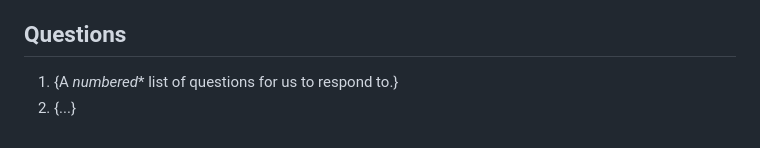
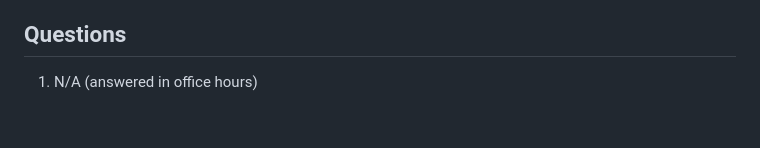
Before and after one commit to uchicago-2026-capp30122/project-il-legible, a Markdown page: milestones/milestone2.md, the part around one of its changes. Rendered like a GitHub page.

```diff
--- a/milestones/milestone2.md
+++ b/milestones/milestone2.md
@@ -70,5 +70,4 @@ Step 5: Finalizing project (by March 8)
 
 ## Questions
 
-1. {A *numbered** list of questions for us to respond to.}
-2. {...}
+1. N/A (answered in office hours)
```
Also changed, not shown: other parts of milestones/milestone2.md (+26 -26 lines).
